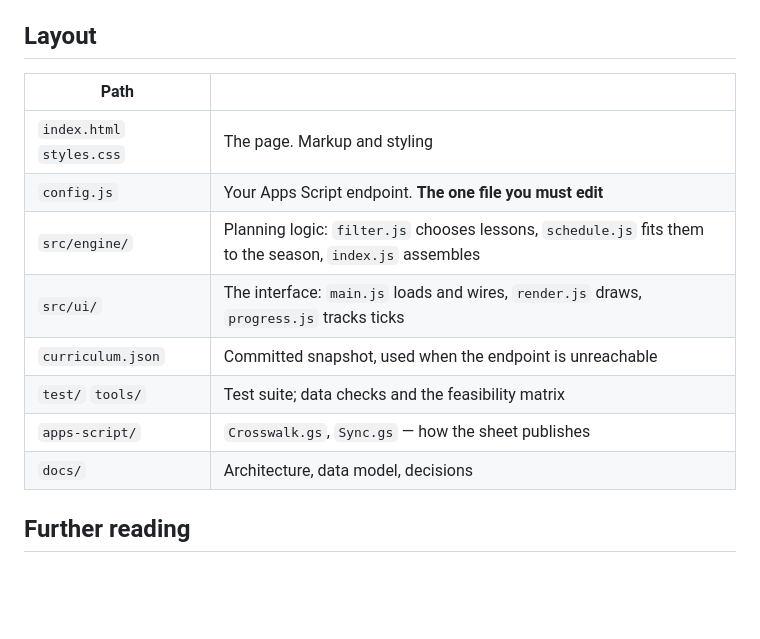
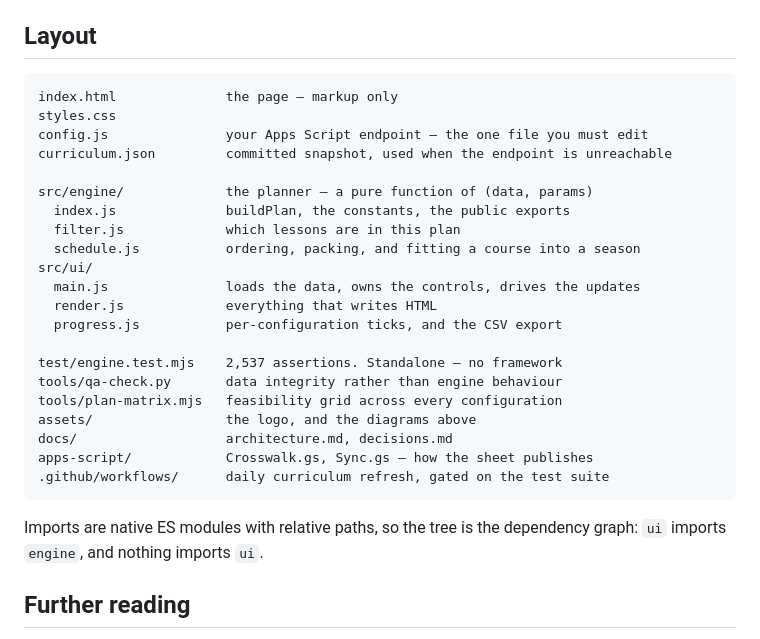
Before and after one commit to RuvaS20/crosswalk, a Markdown page: README.md, the part around the change. GitHub-like rendering; blank space fills up the shorter version.

````diff
--- a/README.md
+++ b/README.md
@@ -85,16 +85,32 @@ empty. Every push to `main` redeploys.
 
 ## Layout
 
-| Path | |
-|---|---|
-| `index.html` `styles.css` | The page. Markup and styling |
-| `config.js` | Your Apps Script endpoint. **The one file you must edit** |
-| `src/engine/` | Planning logic: `filter.js` chooses lessons, `schedule.js` fits them to the season, `index.js` assembles |
-| `src/ui/` | The interface: `main.js` loads and wires, `render.js` draws, `progress.js` tracks ticks |
-| `curriculum.json` | Committed snapshot, used when the endpoint is unreachable |
-| `test/` `tools/` | Test suite; data checks and the feasibility matrix |
-| `apps-script/` | `Crosswalk.gs`, `Sync.gs` — how the sheet publishes |
-| `docs/` | Architecture, data model, decisions |
+```
+index.html              the page — markup only
+styles.css
+config.js               your Apps Script endpoint — the one file you must edit
+curriculum.json         committed snapshot, used when the endpoint is unreachable
+
+src/engine/             the planner — a pure function of (data, params)
+  index.js              buildPlan, the constants, the public exports
+  filter.js             which lessons are in this plan
+  schedule.js           ordering, packing, and fitting a course into a season
+src/ui/
+  main.js               loads the data, owns the controls, drives the updates
+  render.js             everything that writes HTML
+  progress.js           per-configuration ticks, and the CSV export
+
+test/engine.test.mjs    2,537 assertions. Standalone — no framework
+tools/qa-check.py       data integrity rather than engine behaviour
+tools/plan-matrix.mjs   feasibility grid across every configuration
+assets/                 the logo, and the diagrams above
+docs/                   architecture.md, decisions.md
+apps-script/            Crosswalk.gs, Sync.gs — how the sheet publishes
+.github/workflows/      daily curriculum refresh, gated on the test suite
+```
+
+Imports are native ES modules with relative paths, so the tree is the dependency
+graph: `ui` imports `engine`, and nothing imports `ui`.
 
 ## Further reading
 
````
